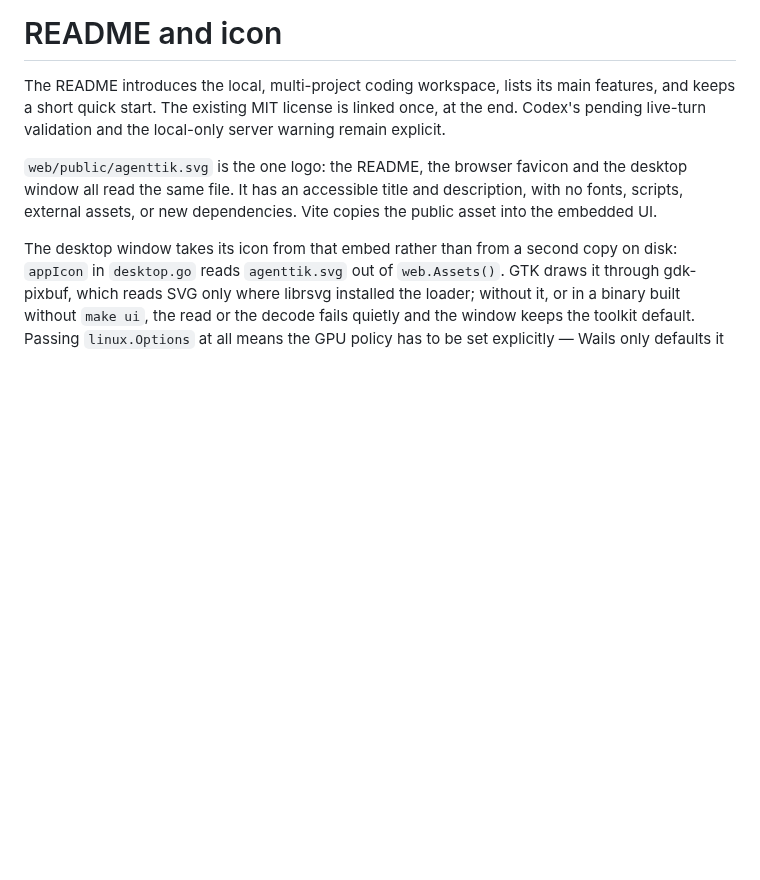
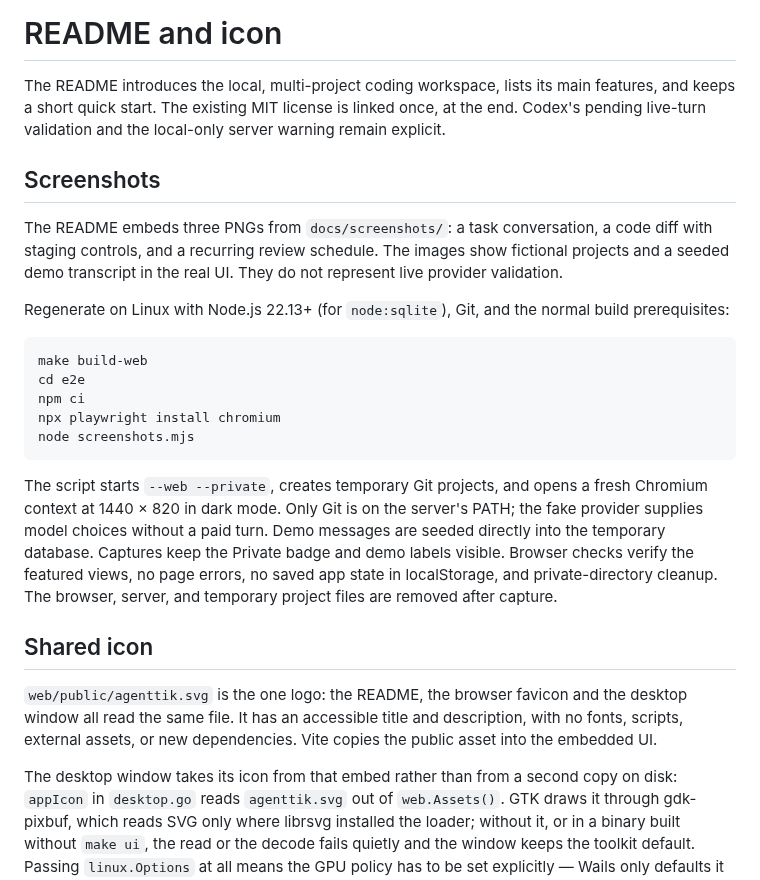
Before and after one commit to pausan/agenttik, a Markdown page: specs/018-readme-icon.md, the part around the change. Drawn GitHub-style; blank space fills up the shorter version.

````diff
--- a/specs/018-readme-icon.md
+++ b/specs/018-readme-icon.md
@@ -4,6 +4,34 @@ The README introduces the local, multi-project coding workspace, lists its main
 features, and keeps a short quick start. The existing MIT license is linked once,
 at the end. Codex's pending live-turn validation and the local-only server warning
 remain explicit.
+
+## Screenshots
+
+The README embeds three PNGs from `docs/screenshots/`: a task conversation,
+a code diff with staging controls, and a recurring review schedule. The images
+show fictional projects and a seeded demo transcript in the real UI. They do
+not represent live provider validation.
+
+Regenerate on Linux with Node.js 22.13+ (for `node:sqlite`), Git, and the normal
+build prerequisites:
+
+```sh
+make build-web
+cd e2e
+npm ci
+npx playwright install chromium
+node screenshots.mjs
+```
+
+The script starts `--web --private`, creates temporary Git projects, and opens
+a fresh Chromium context at 1440 × 820 in dark mode. Only Git is on the server's
+PATH; the fake provider supplies model choices without a paid turn. Demo
+messages are seeded directly into the temporary database. Captures keep the
+Private badge and demo labels visible. Browser checks verify the featured views,
+no page errors, no saved app state in localStorage, and private-directory cleanup.
+The browser, server, and temporary project files are removed after capture.
+
+## Shared icon
 
 `web/public/agenttik.svg` is the one logo: the README, the browser favicon and
 the desktop window all read the same file. It has an accessible title and
````
Also changed, not shown: README.md (+34 -5 lines), specs/index.md (+1 -1 lines), docs/screenshots/code-review.png (added), docs/screenshots/schedules.png (added), docs/screenshots/workspace.png (added), 1 other file.
